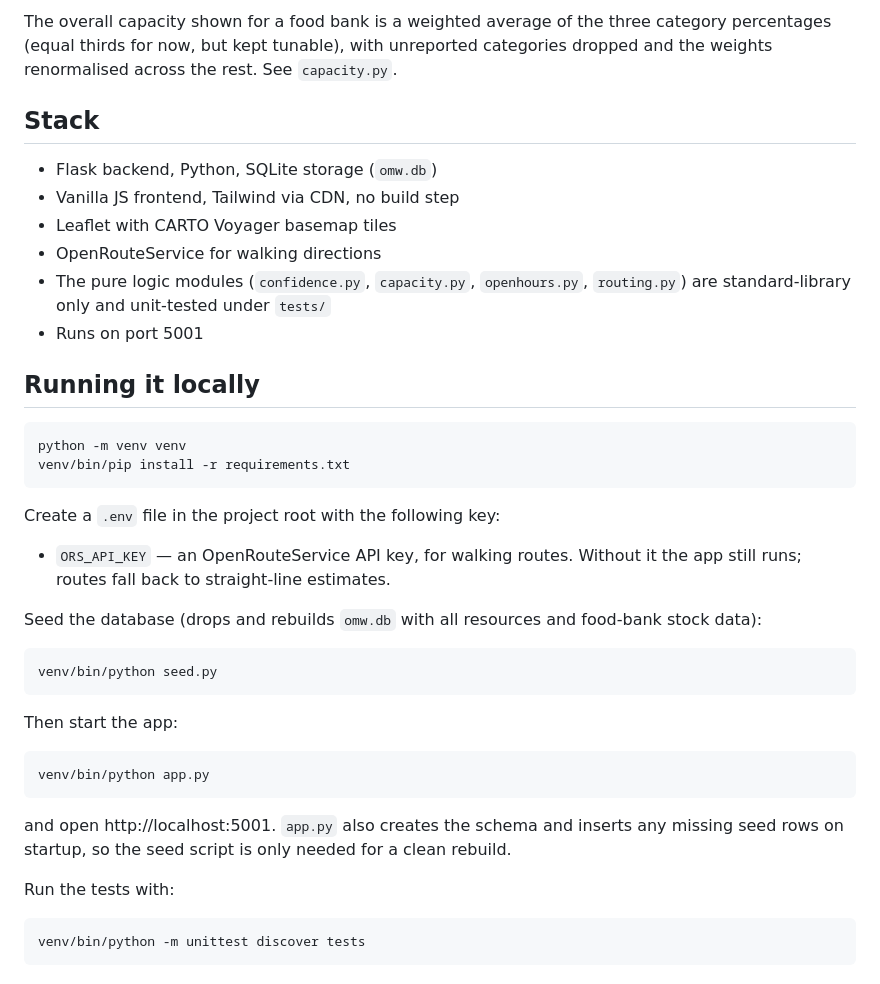
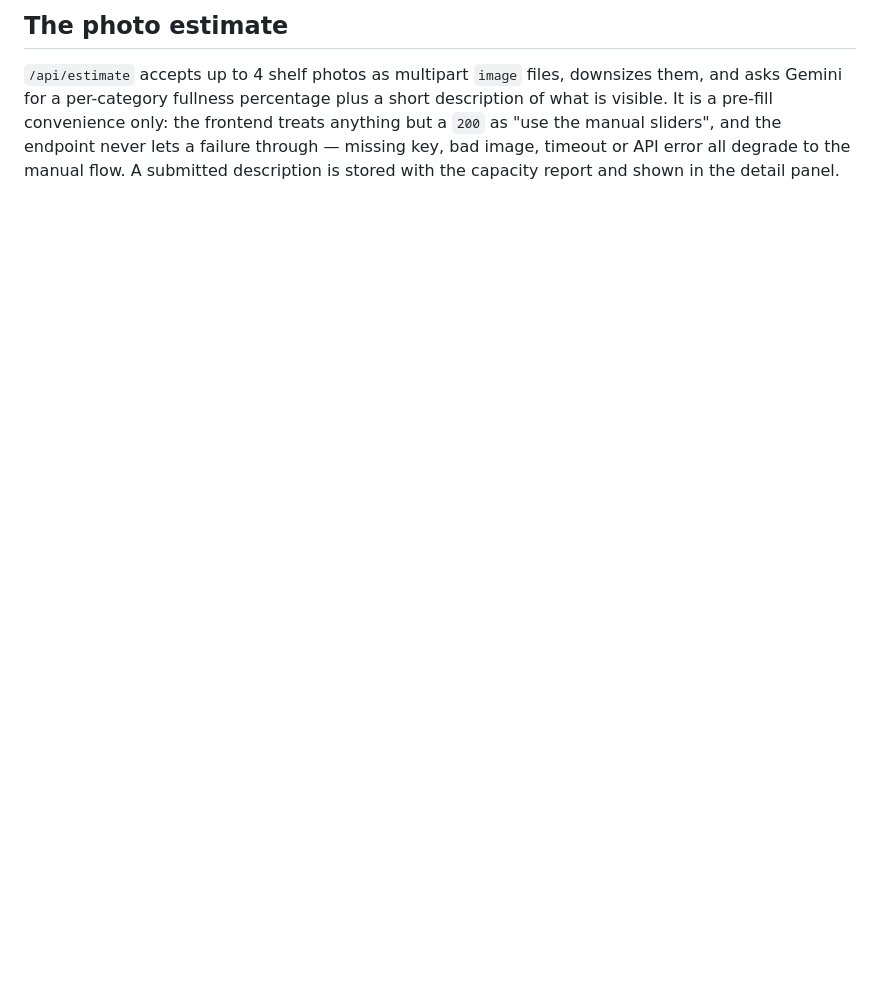
Before and after one commit to KevinLiuuuuu/omw, a Markdown page: README.md, the part around one of its changes. GitHub-like rendering; blank space fills up the shorter version.

Commit message:
Rewrite README

````diff
--- a/README.md
+++ b/README.md
@@ -67,50 +90,10 @@ own confidence. See `blend()` in `confidence.py`.
 
-The overall capacity shown for a food bank is a weighted average of the three
-category percentages (equal thirds for now, but kept tunable), with unreported
-categories dropped and the weights renormalised across the rest. See
-`capacity.py`.
+## The photo estimate
 
-## Stack
-
-- Flask backend, Python, SQLite storage (`omw.db`)
-- Vanilla JS frontend, Tailwind via CDN, no build step
-- Leaflet with CARTO Voyager basemap tiles
-- OpenRouteService for walking directions
-- The pure logic modules (`confidence.py`, `capacity.py`, `openhours.py`,
-  `routing.py`) are standard-library only and unit-tested under `tests/`
-- Runs on port 5001
-
-## Running it locally
-
-```
-python -m venv venv
-venv/bin/pip install -r requirements.txt
-```
-
-Create a `.env` file in the project root with the following key:
-
-- `ORS_API_KEY` — an OpenRouteService API key, for walking routes. Without it the
-  app still runs; routes fall back to straight-line estimates.
-
-Seed the database (drops and rebuilds `omw.db` with all resources and food-bank
-stock data):
-
-```
-venv/bin/python seed.py
-```
-
-Then start the app:
-
-```
-venv/bin/python app.py
-```
-
-and open http://localhost:5001. `app.py` also creates the schema and inserts any
-missing seed rows on startup, so the seed script is only needed for a clean
-rebuild.
-
-Run the tests with:
-
-```
-venv/bin/python -m unittest discover tests
-```
+`/api/estimate` accepts up to 4 shelf photos as multipart `image` files, downsizes
+them, and asks Gemini for a per-category fullness percentage plus a short
+description of what is visible. It is a pre-fill convenience only: the frontend
+treats anything but a `200` as "use the manual sliders", and the endpoint never
+lets a failure through — missing key, bad image, timeout or API error all degrade
+to the manual flow. A submitted description is stored with the capacity report
+and shown in the detail panel.
````
Also changed, not shown: other parts of README.md (+65 -42 lines).
